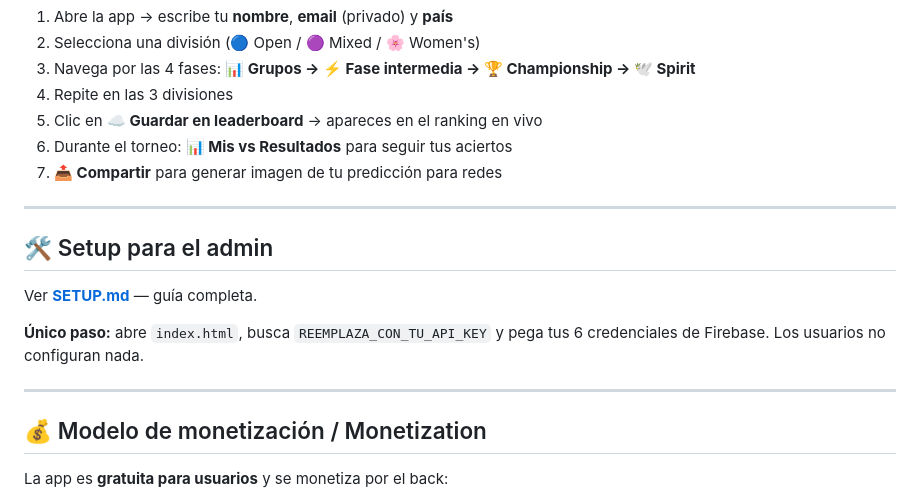
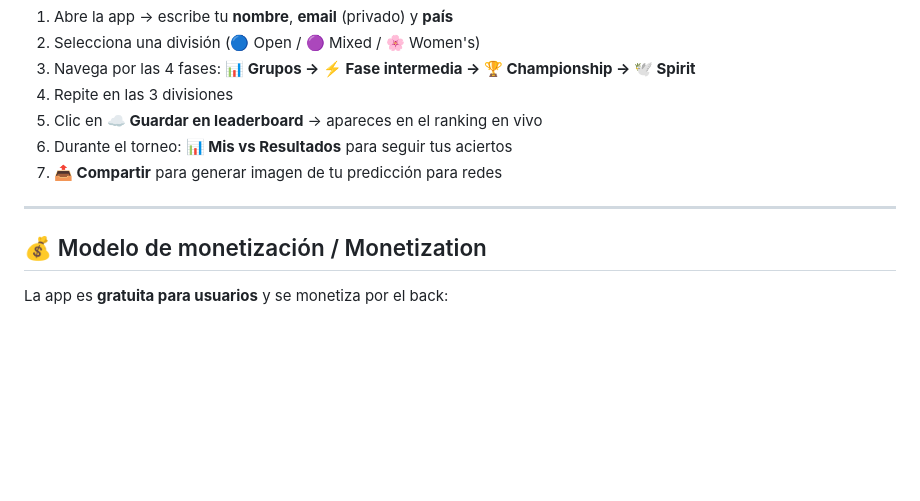
Before and after one commit to DesdelaLinea/wucc2026-predictor, a Markdown page: README.md, the part around the change. Drawn GitHub-style; blank space fills up the shorter version.

```diff
--- a/README.md
+++ b/README.md
@@ -116,14 +116,6 @@ Picks bloqueados automáticamente. El admin también puede forzar cierre/apertur
 
 ---
 
-## 🛠️ Setup para el admin
-
-Ver **[SETUP.md](SETUP.md)** — guía completa.
-
-**Único paso:** abre `index.html`, busca `REEMPLAZA_CON_TU_API_KEY` y pega tus 6 credenciales de Firebase. Los usuarios no configuran nada.
-
----
-
 ## 💰 Modelo de monetización / Monetization
 
 La app es **gratuita para usuarios** y se monetiza por el back:
```
